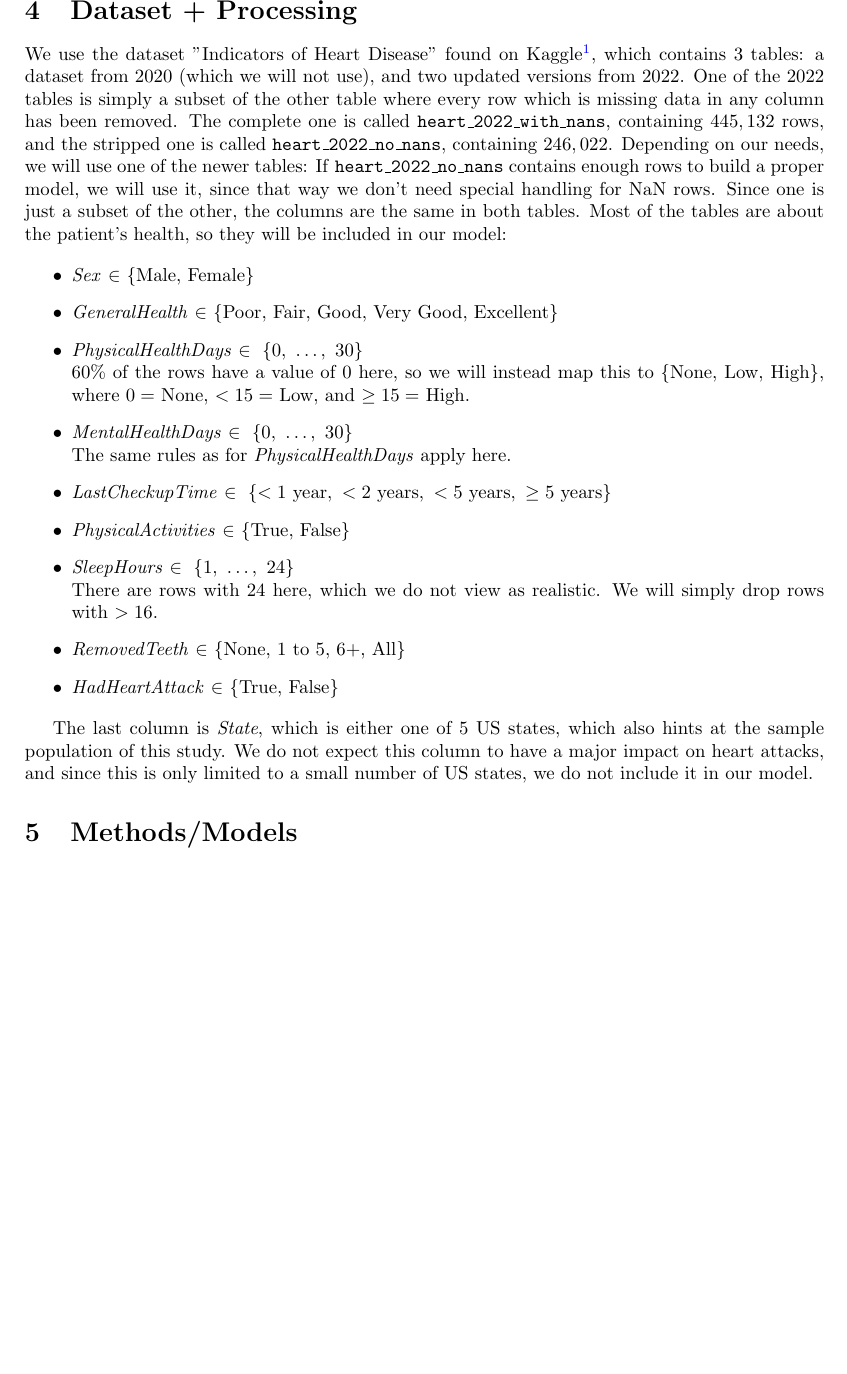
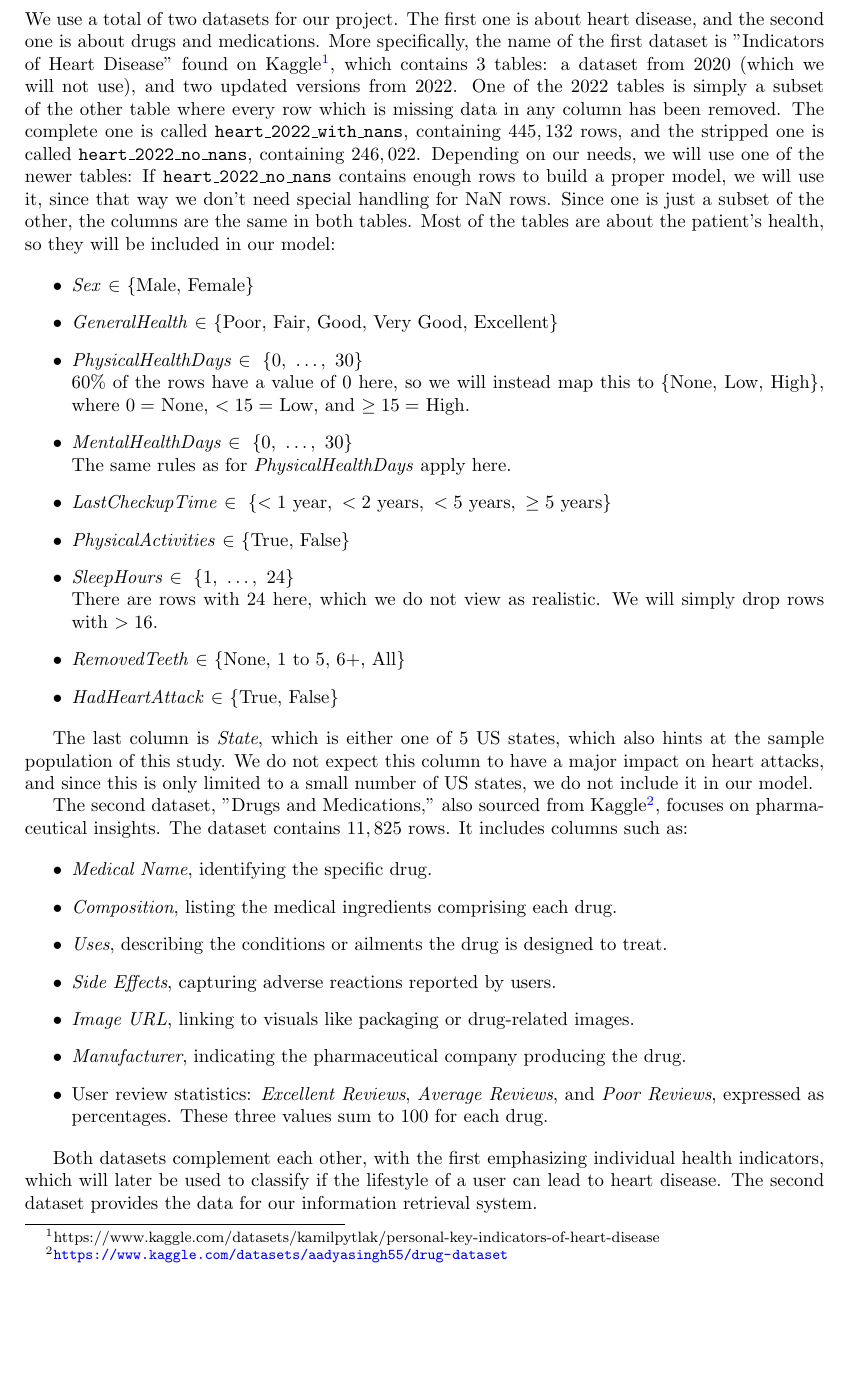
Before and after one commit to KnusprigeNuss/AIR24, a LaTeX document (design_document.tex): part of page 3 of 5, cut at the place of the change, the shorter picture padded with empty space. Compiled offline with pdfLaTeX.

Commit message:
dataset update

```diff
--- a/design_document.tex
+++ b/design_document.tex
@@ -53,8 +53,8 @@ We use the data we get back and the ChatGPT API again to write a text, which can
 \section{Dataset + Processing}
 
 % resources used
-
-We use the dataset "Indicators of Heart Disease" found on Kaggle\footnote{https://www.kaggle.com/datasets/kamilpytlak/personal-key-indicators-of-heart-disease},
+We use a total of two datasets for our project. The first one is about heart disease, and the second one is about drugs and medications.
+More specifically, the name of the first dataset is "Indicators of Heart Disease" found on Kaggle\footnote{https://www.kaggle.com/datasets/kamilpytlak/personal-key-indicators-of-heart-disease},
 which contains 3 tables: a dataset from 2020 (which we will not use),
 and two updated versions from 2022.
 One of the 2022 tables is simply a subset of the other table where every row which is missing data in any column has been removed.
@@ -87,6 +87,22 @@ The last column is \textit{State}, which is either one of 5 US states,
 which also hints at the sample population of this study.
 We do not expect this column to have a major impact on heart attacks,
 and since this is only limited to a small number of US states, we do not include it in our model.
+
+The second dataset, "Drugs and Medications," also sourced from Kaggle\footnote{\url{https://www.kaggle.com/datasets/aadyasingh55/drug-dataset}},
+focuses on pharmaceutical insights. The dataset contains $11,825$ rows. It includes columns such as:
+
+\begin{itemize}
+    \item \textit{Medical Name}, identifying the specific drug.
+    \item \textit{Composition}, listing the medical ingredients comprising each drug.
+    \item \textit{Uses}, describing the conditions or ailments the drug is designed to treat.
+    \item \textit{Side Effects}, capturing adverse reactions reported by users.
+    \item \textit{Image URL}, linking to visuals like packaging or drug-related images.
+    \item \textit{Manufacturer}, indicating the pharmaceutical company producing the drug.
+    \item User review statistics: \textit{Excellent Reviews}, \textit{Average Reviews}, and \textit{Poor Reviews}, expressed as percentages. These three values sum to 100 for each drug.
+\end{itemize}
+
+Both datasets complement each other, with the first emphasizing individual health indicators, which will later be used to classify
+if the lifestyle of a user can lead to heart disease. The second dataset provides the data for our information retrieval system.
 
 \section{Methods/Models}
 After successfully pre-processing and cleaning the dataset from Kaggle, we can now begin by selecting relevant features from the dataset, ensuring that they correspond to the natural language input received from the user. For example, numerical features, such as BMI or age, need to be normalized (divided by max value, such that the number is between 0 and 1) in order to improve the model’s performance. For categorical variables like the smoking status we could simply use binary encoding, since it only allows true or false. Other categorical factors, like the age category for example, that have more classes (60-64, 65-69, 80+, ...), we intend on using methods like one-hot encoding or label encoding in order to integrate them into our ML models. It has to be noted, that not all the factors presented in the dataset have the same impact on heart disease risk. This means that a fitting weighting scheme has to be applied to the different factors (e.g. importance scores). Once our features are selected and prepared, we experiment with several machine learning models to identify the one that provides the best predictive accuracy. Some of our candidate models include methods like linear regression (if we want to give a risk score), logistic regression (if we want specific risk groups), decision trees, random forest and Gradient Descent/Boosting. These models are selected for their ability to handle both categorical and numerical data efficiently and provide accurate predictions of heart disease risk. If we decide to use the classification approach (different risk classes), some important metrics to decide, how well these models perform are for example accuracy (overall correctness of the model), precision (positive predictions that are actually correct) and recall (actual positives that were correctly identified). We then want to utilize a cross-validation method (e.g. k-fold cross-validation) to evaluate the performance of machine learning models and ensuring that they respond correct to unseen data. Using cross-validation can help us assess the effectiveness of our models when predicting heart disease risk based on user inputs. Finally, given the project’s emphasis on building an information retrieval system, we will explore explainability techniques like SHAP values, LIME, or feature importance from random forests to understand the model’s decision-making process. This will help users gain insights into their health risks based on lifestyle and medical indicators, and therefore providing an interpretable output that is both accurate and user-friendly.
```
